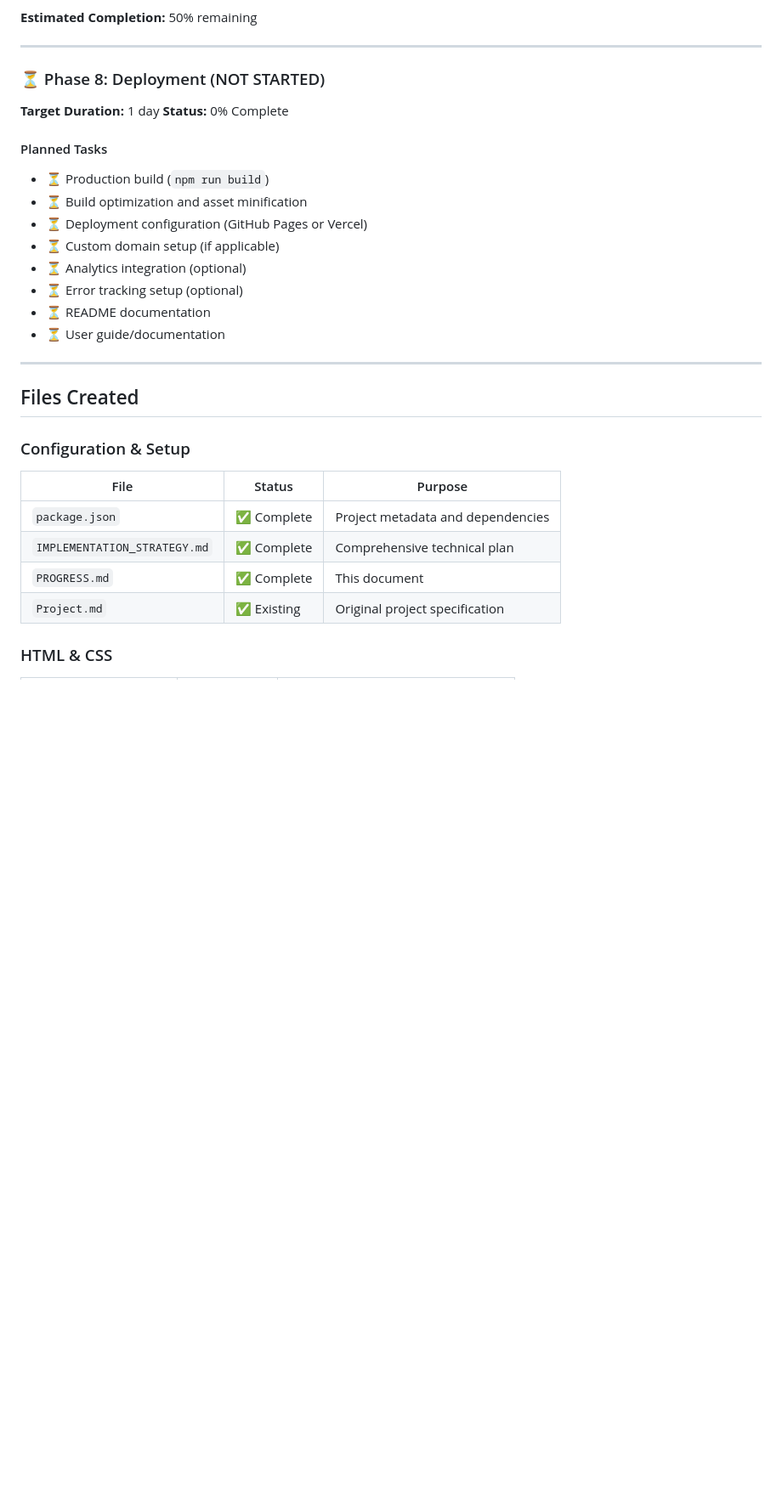
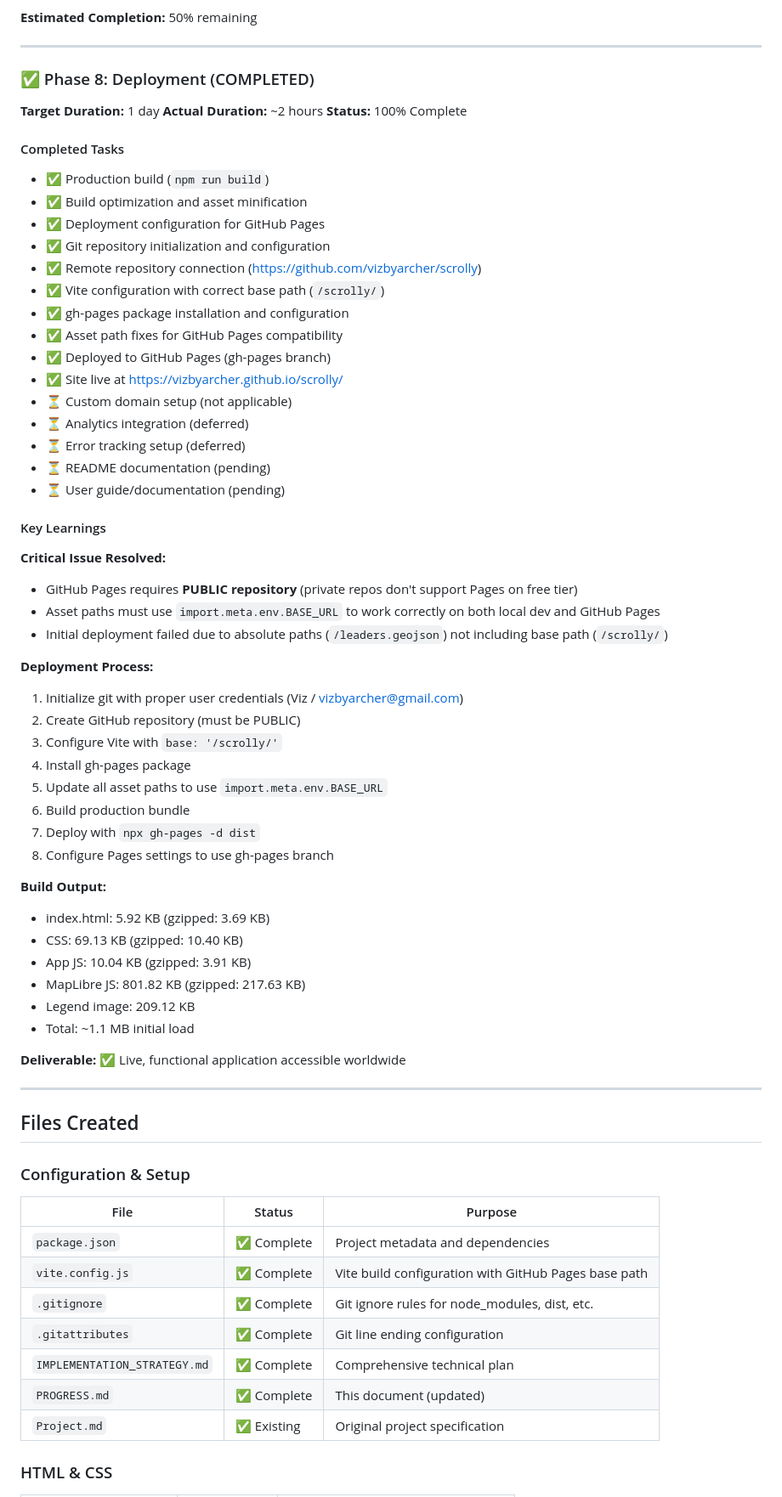
Before and after one commit to vizbyarcher/scrolly, a Markdown page: PROGRESS.md, the part around one of its changes. Shown at 85% size. GitHub-like rendering; blank space fills up the shorter version.

```diff
--- a/PROGRESS.md
+++ b/PROGRESS.md
@@ -315,21 +315,56 @@ Based on `Project.md`, the following sections are planned:
 
 ---
 
-### ⏳ Phase 8: Deployment (NOT STARTED)
+### ✅ Phase 8: Deployment (COMPLETED)
 
 **Target Duration:** 1 day
-**Status:** 0% Complete
+**Actual Duration:** ~2 hours
+**Status:** 100% Complete
 
-#### Planned Tasks
+#### Completed Tasks
 
-- ⏳ Production build (`npm run build`)
-- ⏳ Build optimization and asset minification
-- ⏳ Deployment configuration (GitHub Pages or Vercel)
-- ⏳ Custom domain setup (if applicable)
-- ⏳ Analytics integration (optional)
-- ⏳ Error tracking setup (optional)
-- ⏳ README documentation
-- ⏳ User guide/documentation
+- ✅ Production build (`npm run build`)
+- ✅ Build optimization and asset minification
+- ✅ Deployment configuration for GitHub Pages
+- ✅ Git repository initialization and configuration
+- ✅ Remote repository connection (https://github.com/vizbyarcher/scrolly)
+- ✅ Vite configuration with correct base path (`/scrolly/`)
+- ✅ gh-pages package installation and configuration
+- ✅ Asset path fixes for GitHub Pages compatibility
+- ✅ Deployed to GitHub Pages (gh-pages branch)
+- ✅ Site live at https://vizbyarcher.github.io/scrolly/
+- ⏳ Custom domain setup (not applicable)
+- ⏳ Analytics integration (deferred)
+- ⏳ Error tracking setup (deferred)
+- ⏳ README documentation (pending)
+- ⏳ User guide/documentation (pending)
+
+#### Key Learnings
+
+**Critical Issue Resolved:**
+- GitHub Pages requires **PUBLIC repository** (private repos don't support Pages on free tier)
+- Asset paths must use `import.meta.env.BASE_URL` to work correctly on both local dev and GitHub Pages
+- Initial deployment failed due to absolute paths (`/leaders.geojson`) not including base path (`/scrolly/`)
+
+**Deployment Process:**
+1. Initialize git with proper user credentials (Viz / vizbyarcher@gmail.com)
+2. Create GitHub repository (must be PUBLIC)
+3. Configure Vite with `base: '/scrolly/'`
+4. Install gh-pages package
+5. Update all asset paths to use `import.meta.env.BASE_URL`
+6. Build production bundle
+7. Deploy with `npx gh-pages -d dist`
+8. Configure Pages settings to use gh-pages branch
+
+**Build Output:**
+- index.html: 5.92 KB (gzipped: 3.69 KB)
+- CSS: 69.13 KB (gzipped: 10.40 KB)
+- App JS: 10.04 KB (gzipped: 3.91 KB)
+- MapLibre JS: 801.82 KB (gzipped: 217.63 KB)
+- Legend image: 209.12 KB
+- Total: ~1.1 MB initial load
+
+**Deliverable:** ✅ Live, functional application accessible worldwide
 
 ---
 
@@ -339,8 +374,11 @@ Based on `Project.md`, the following sections are planned:
 | File | Status | Purpose |
 |------|--------|---------|
 | `package.json` | ✅ Complete | Project metadata and dependencies |
+| `vite.config.js` | ✅ Complete | Vite build configuration with GitHub Pages base path |
+| `.gitignore` | ✅ Complete | Git ignore rules for node_modules, dist, etc. |
+| `.gitattributes` | ✅ Complete | Git line ending configuration |
 | `IMPLEMENTATION_STRATEGY.md` | ✅ Complete | Comprehensive technical plan |
-| `PROGRESS.md` | ✅ Complete | This document |
+| `PROGRESS.md` | ✅ Complete | This document (updated) |
 | `Project.md` | ✅ Existing | Original project specification |
 
 ### HTML & CSS
```
Also changed, not shown: other parts of PROGRESS.md (+94 -20 lines).
